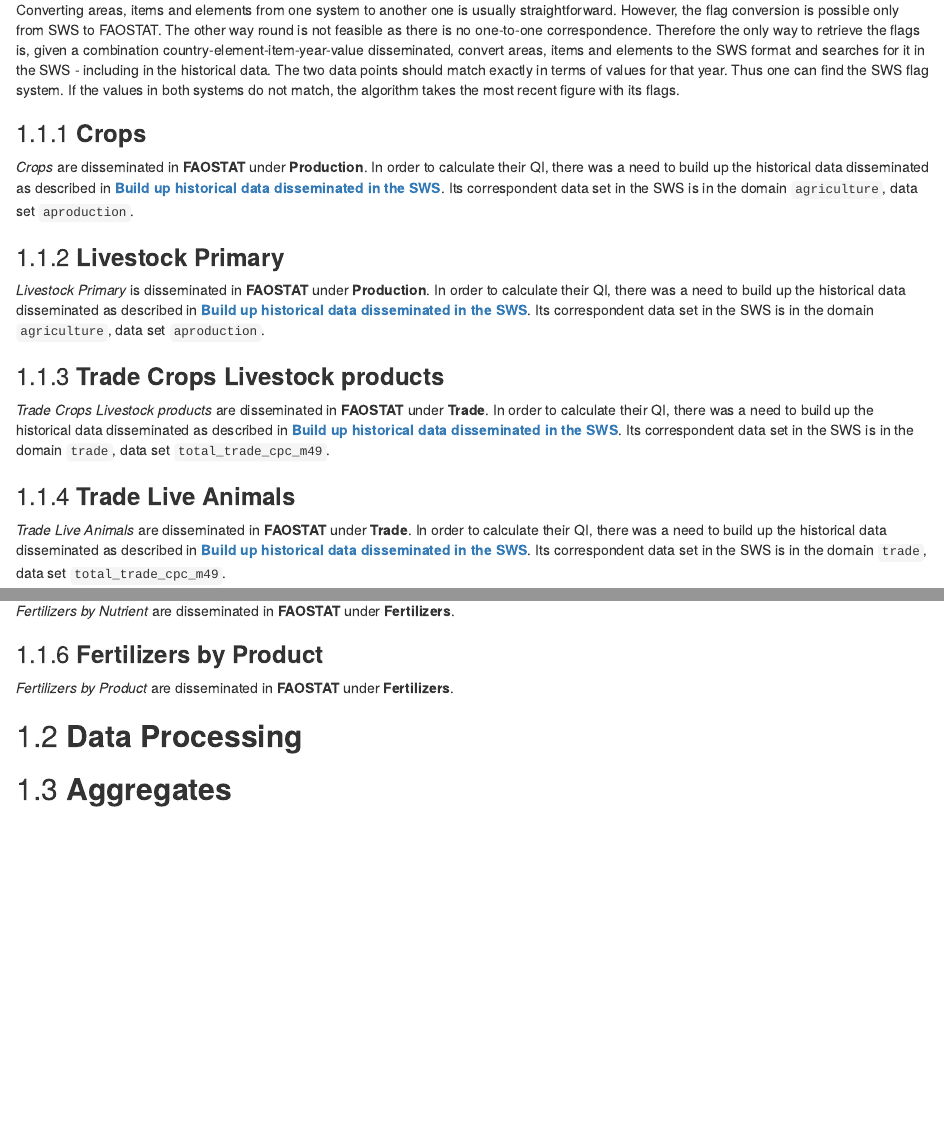
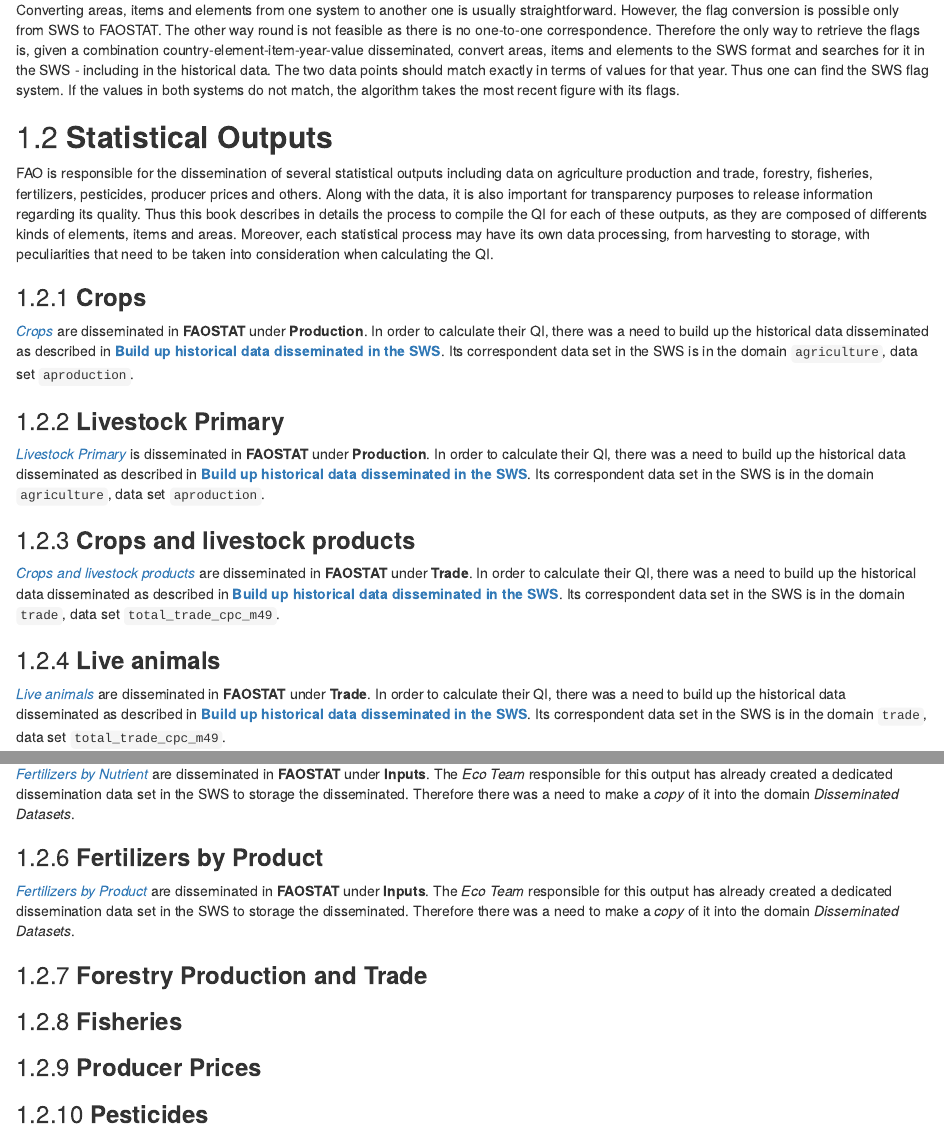
Before and after one commit to SWS-Methodology/faoswsQualityIndicators, an R Markdown document (01-qualityIndicatorsFramework.Rmd): the page in a window 1100 px wide, from 1620 px down, and a second part further down, joined at a grey line. Rendered offline with R 4.5, knitr and Pandoc, with nearby package versions; drawn as R Markdown's standard HTML page in place of the format the file asks for.

Commit message:
new workflow

```diff
--- a/01-qualityIndicatorsFramework.Rmd
+++ b/01-qualityIndicatorsFramework.Rmd
@@ -31,34 +31,41 @@
 
 Converting areas, items and elements from one system to another one is usually straightforward. However, the flag conversion is possible only from SWS to FAOSTAT. The other way round is not feasible as there is no one-to-one correspondence. Therefore the only way to retrieve the flags is, given a combination country-element-item-year-value disseminated, convert areas, items and elements to the SWS format and searches for it in the SWS - including in the historical data. The two data points should match exactly in terms of values for that year. Thus one can find the SWS flag system. If the values in both systems do not match, the algorithm takes the most recent figure with its flags.
 
+## **Statistical Outputs**
+
+FAO is responsible for the dissemination of several statistical outputs including data on agriculture production and trade, forestry, fisheries, fertilizers, pesticides, producer prices and others. Along with the data, it is also important for transparency purposes to release information regarding its quality. Thus this book describes in details the process to compile the QI for each of these outputs, as they are composed of differents kinds of elements, items and areas. Moreover, each statistical process may have its own data processing, from harvesting to storage, with peculiarities that need to be taken into consideration when calculating the QI.
+
 ### **Crops**
 
-*Crops* are disseminated in **FAOSTAT** under **Production**. In order to calculate their QI, there was a need to build up the historical data disseminated as described in [**Build up historical data disseminated in the SWS**]. Its correspondent data set in the SWS is in the domain `agriculture`, data set `aproduction`.
+[*Crops*](http://www.fao.org/faostat/en/#data/QC) are disseminated in **FAOSTAT** under **Production**. In order to calculate their QI, there was a need to build up the historical data disseminated as described in [**Build up historical data disseminated in the SWS**]. Its correspondent data set in the SWS is in the domain `agriculture`, data set `aproduction`.
 
 ### **Livestock Primary**
 
-*Livestock Primary* is disseminated in **FAOSTAT** under **Production**. In order to calculate their QI, there was a need to build up the historical data disseminated as described in [**Build up historical data disseminated in the SWS**]. Its correspondent data set in the SWS is in the domain `agriculture`, data set `aproduction`.
+[*Livestock Primary*](http://www.fao.org/faostat/en/#data/QL) is disseminated in **FAOSTAT** under **Production**. In order to calculate their QI, there was a need to build up the historical data disseminated as described in [**Build up historical data disseminated in the SWS**]. Its correspondent data set in the SWS is in the domain `agriculture`, data set `aproduction`.
 
-### **Trade Crops Livestock products**
+### **Crops and livestock products**
 
-*Trade Crops Livestock products* are disseminated in **FAOSTAT** under **Trade**. In order to calculate their QI, there was a need to build up the historical data disseminated as described in [**Build up historical data disseminated in the SWS**]. Its correspondent data set in the SWS is in the domain `trade`, data set `total_trade_cpc_m49`.
+[*Crops and livestock products*](http://www.fao.org/faostat/en/#data/TP) are disseminated in **FAOSTAT** under **Trade**. In order to calculate their QI, there was a need to build up the historical data disseminated as described in [**Build up historical data disseminated in the SWS**]. Its correspondent data set in the SWS is in the domain `trade`, data set `total_trade_cpc_m49`.
 
 
-### **Trade Live Animals**
+### **Live animals**
 
-*Trade Live Animals* are disseminated in **FAOSTAT** under **Trade**. In order to calculate their QI, there was a need to build up the historical data disseminated as described in [**Build up historical data disseminated in the SWS**]. Its correspondent data set in the SWS is in the domain `trade`, data set `total_trade_cpc_m49`.
+[*Live animals*](http://www.fao.org/faostat/en/#data/TA) are disseminated in **FAOSTAT** under **Trade**. In order to calculate their QI, there was a need to build up the historical data disseminated as described in [**Build up historical data disseminated in the SWS**]. Its correspondent data set in the SWS is in the domain `trade`, data set `total_trade_cpc_m49`.
 
 
 ### **Fertilizers by Nutrient**
 
-*Fertilizers by Nutrient* are disseminated in **FAOSTAT** under **Fertilizers**.
+[*Fertilizers by Nutrient*](http://www.fao.org/faostat/en/#data/RFN) are disseminated in **FAOSTAT** under **Inputs**. The _Eco Team_ responsible for this output has already created a dedicated dissemination data set in the SWS to storage the disseminated. Therefore there was a need to make a _copy_ of it into the domain _Disseminated Datasets_.
 
 
 ### **Fertilizers by Product**
 
-*Fertilizers by Product* are disseminated in **FAOSTAT** under **Fertilizers**.
+[*Fertilizers by Product*](http://www.fao.org/faostat/en/#data/RFB) are disseminated in **FAOSTAT** under **Inputs**. The _Eco Team_ responsible for this output has already created a dedicated dissemination data set in the SWS to storage the disseminated. Therefore there was a need to make a _copy_ of it into the domain _Disseminated Datasets_.
 
+### **Forestry Production and Trade**
 
-## **Data Processing**
+### **Fisheries**
 
-## **Aggregates**
+### **Producer Prices**
+
+### **Pesticides**
```
Also changed, not shown: 02-faoswsQualityIndicators.Rmd (+12 -0 lines), docs/search_index.json, images/workflow_plugin_qi.png (added), 01-qualityIndicatorsFramework.Rmd (2 more changed lines), 7 other files.
